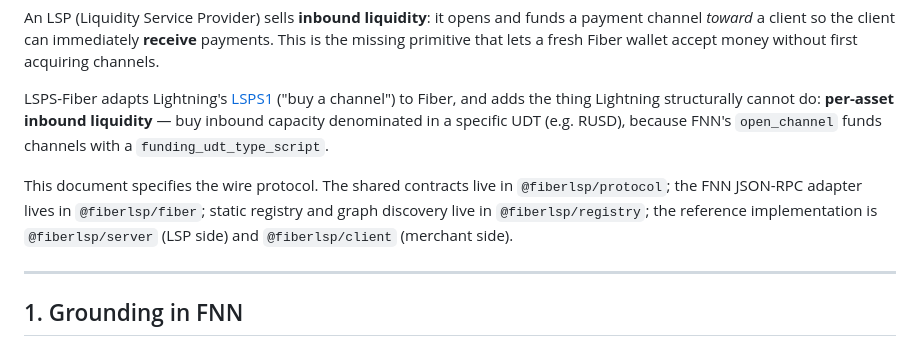
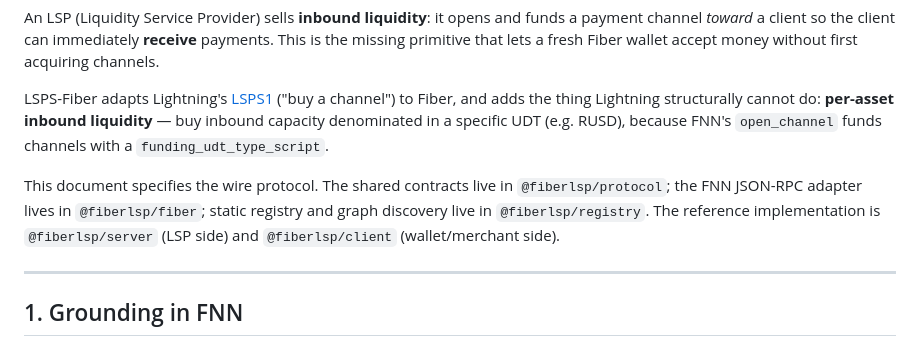
Before and after one commit to calledAdo/fiber-lsp-kit, a Markdown page: docs/LSPS-Fiber.md, the part around the change. Drawn GitHub-style.

```diff
--- a/docs/LSPS-Fiber.md
+++ b/docs/LSPS-Fiber.md
@@ -11,7 +11,8 @@ channel") to Fiber, and adds the thing Lightning structurally cannot do: **per-a
 — buy inbound capacity denominated in a specific UDT (e.g. RUSD), because FNN's `open_channel` funds
 channels with a `funding_udt_type_script`.
 
-This document specifies the wire protocol. The shared contracts live in `@fiberlsp/protocol`; the FNN JSON-RPC adapter lives in `@fiberlsp/fiber`; static registry and graph discovery live in `@fiberlsp/registry`; the reference implementation is `@fiberlsp/server` (LSP side) and `@fiberlsp/client` (merchant side).
+This document specifies the wire protocol. The shared contracts live in `@fiberlsp/protocol`; the FNN JSON-RPC adapter lives in `@fiberlsp/fiber`; static registry and graph discovery live in `@fiberlsp/registry`.
+The reference implementation is `@fiberlsp/server` (LSP side) and `@fiberlsp/client` (wallet/merchant side).
 
 ---
 
```
Also changed, not shown: README.md (+1 -1 lines).
